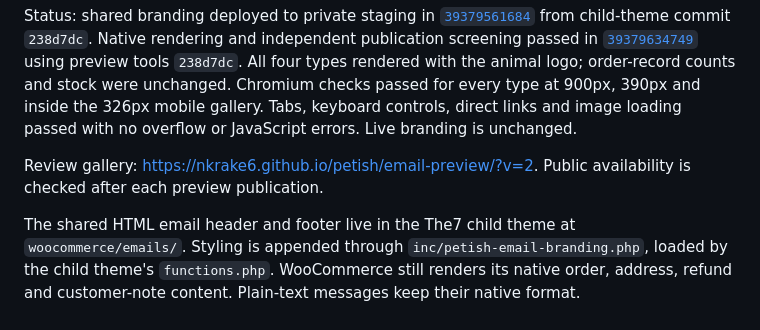
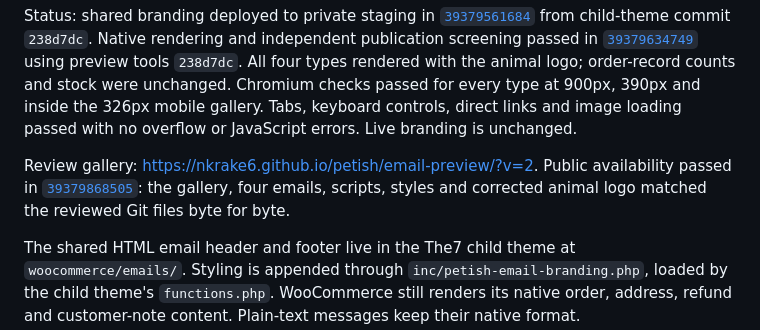
Before and after one commit to nkrake6/petish, a Markdown page: EMAIL-BRANDING.md, the part around the change. Rendered like a GitHub page.

Commit message:
Record verification of the corrected full-logo email previews

```diff
--- a/EMAIL-BRANDING.md
+++ b/EMAIL-BRANDING.md
@@ -12,7 +12,10 @@ direct links and image loading passed with no overflow or JavaScript errors.
 Live branding is unchanged.
 
 Review gallery: <https://nkrake6.github.io/petish/email-preview/?v=2>.
-Public availability is checked after each preview publication.
+Public availability passed in
+[`39379868505`](https://github.com/nkrake6/petish/actions/runs/39379868505):
+the gallery, four emails, scripts, styles and corrected animal logo matched
+the reviewed Git files byte for byte.
 
 The shared HTML email header and footer live in the The7 child theme at
 `woocommerce/emails/`. Styling is appended through
```
